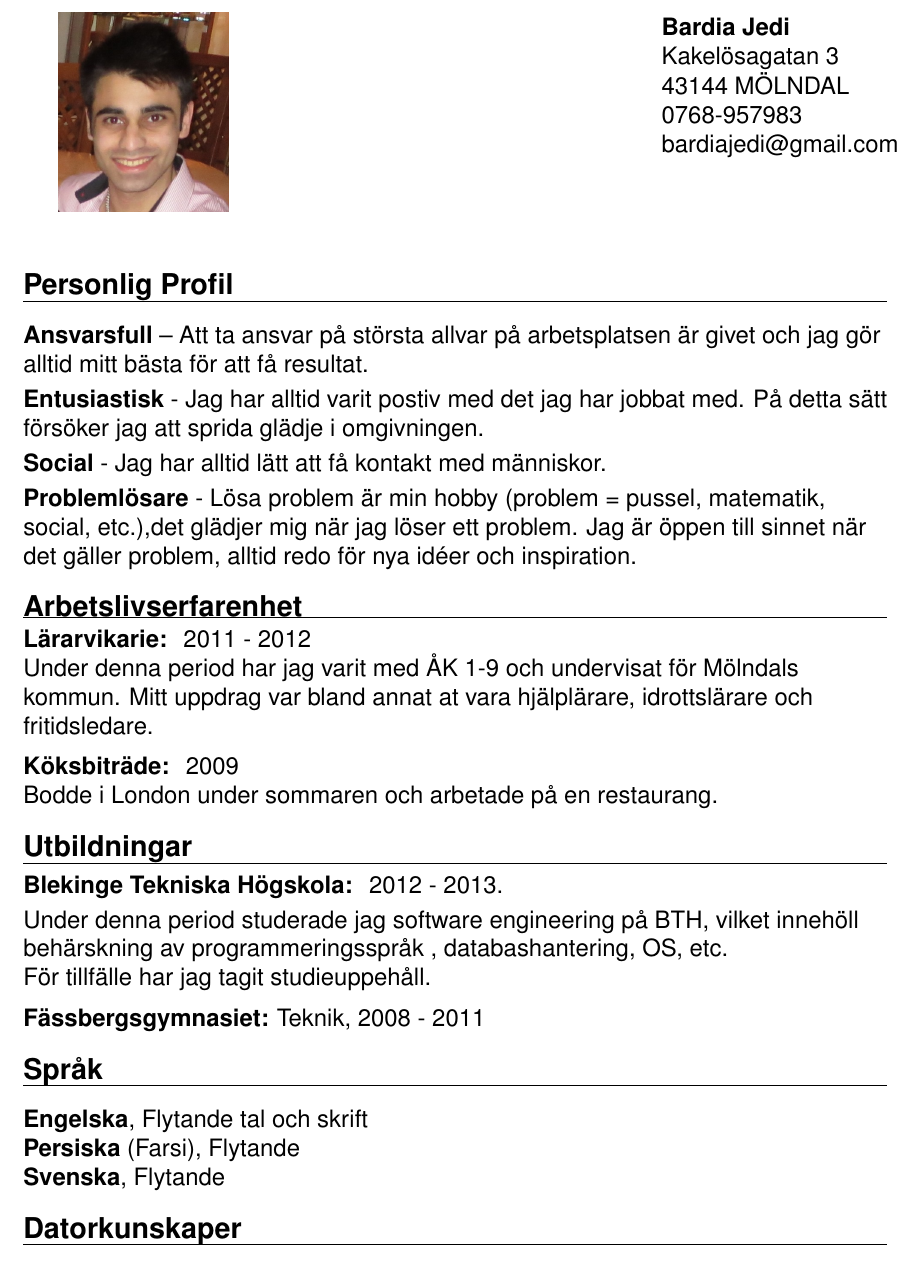
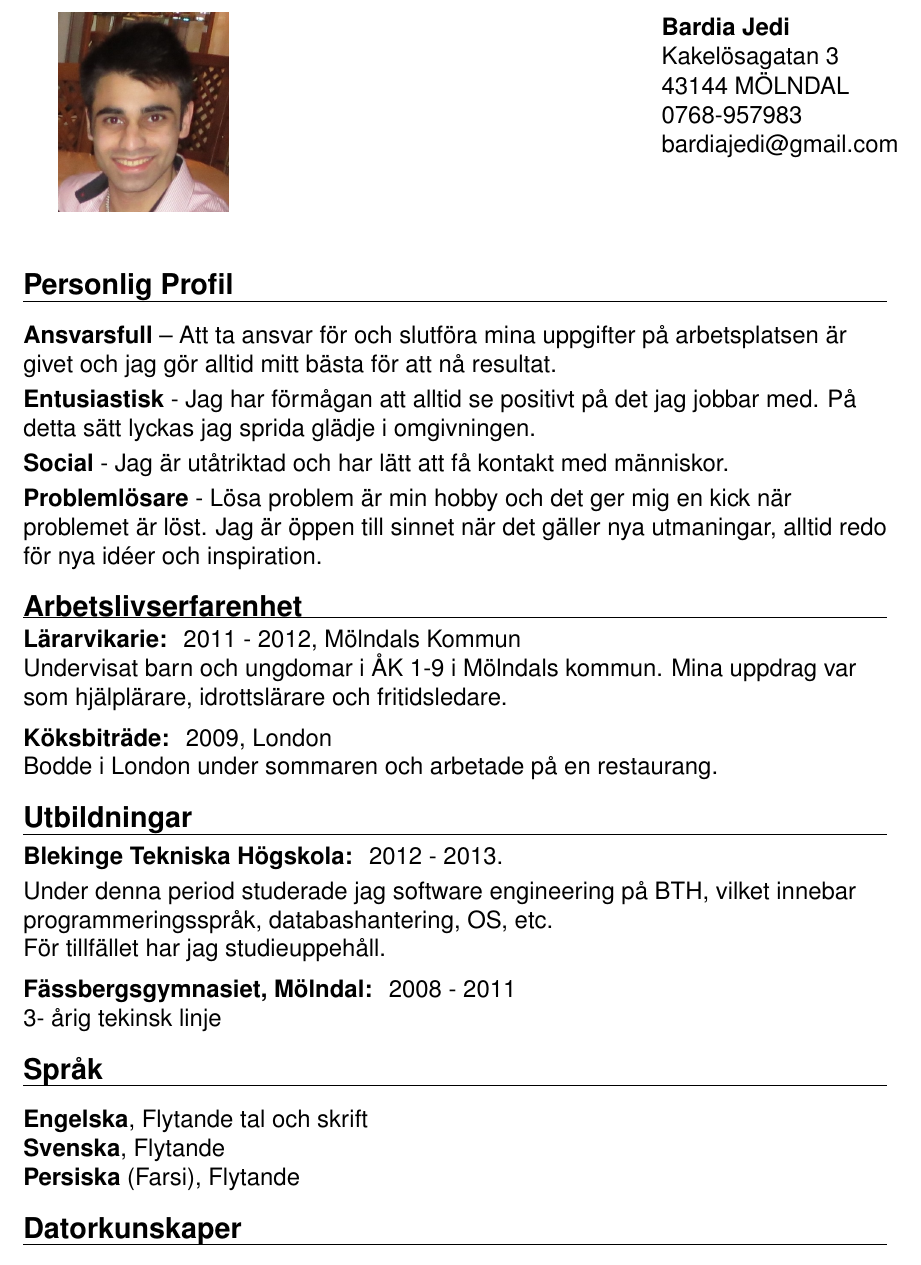
Before and after one commit to Luviz/CV, a LaTeX CV (togen/cv/bardiajedi_cv.tex): part of the page, cut so that both start at the same text. Compiled offline with pdfLaTeX; a missing font is replaced by an installed copy or a similar font.

Commit message:
updated cv

```diff
--- a/togen/cv/bardiajedi_cv.tex
+++ b/togen/cv/bardiajedi_cv.tex
@@ -69,33 +69,36 @@
 		\hrule
 
 		\vspace{12pt}
-		\textbf{Ansvarsfull} – Att ta ansvar på största allvar på arbetsplatsen är givet och jag gör alltid mitt bästa för att få resultat.
+		\textbf{Ansvarsfull} – Att ta ansvar för och slutföra mina uppgifter på arbetsplatsen är givet och jag gör
+alltid mitt bästa för att nå resultat.
 
 			\vspace{3 pt}
-	    	\textbf{Entusiastisk} - Jag har alltid varit postiv med det jag har jobbat med.
-	    	På detta sätt försöker jag att sprida glädje i omgivningen.
-
+	    	\textbf{Entusiastisk} - Jag har förmågan att alltid se positivt på det jag jobbar med. På detta sätt
+lyckas jag sprida glädje i omgivningen.
 
 			\vspace{3 pt}
- 		    \textbf{Social} - Jag har alltid lätt att få kontakt med människor.
-
+ 		    \textbf{Social} - Jag är utåtriktad och har lätt att få kontakt med människor.
 
 			\vspace{3 pt}
- 		    \textbf{Problemlösare} - Lösa problem är min hobby (problem = pussel, matematik, social, etc.),det glädjer mig när jag löser ett problem. Jag är öppen till sinnet när det gäller problem, alltid redo för nya idéer och inspiration.
+ 		    \textbf{Problemlösare} - Lösa problem är min hobby
+% 		    (problem = pussel, matematiska,social, etc.)
+ 		    och det ger mig en kick när problemet är löst. Jag är öppen till sinnet när
+det gäller nya utmaningar, alltid redo för nya idéer och inspiration.
 
 		\vspace{12pt}
 		{\large \textbf{Arbetslivserfarenhet}}
 		\hrule
 		\vspace{6pt}
 
-		\textbf{Lärarvikarie: } 2011 - 2012
+		\textbf{Lärarvikarie: } 2011 - 2012,	Mölndals Kommun
 
 		%\vspace{3pt}
-		Under denna period har jag varit med ÅK 1-9 och undervisat för Mölndals kommun.
-		Mitt uppdrag var bland annat at vara hjälplärare, idrottslärare och fritidsledare.
+Undervisat barn och ungdomar i ÅK 1-9 i Mölndals
+kommun. Mina uppdrag var som hjälplärare, idrottslärare och
+fritidsledare.
 
 		\vspace{6pt}
-		\textbf{Köksbiträde: } 2009
+		\textbf{Köksbiträde: } 2009, London
 
 		%\vspace{3pt}
 		%Där bodde jag och jobbad som köks betred i en restrung
@@ -115,14 +118,16 @@
 		\vspace{3pt}
 
 		Under denna period studerade jag software engineering på BTH,
-		vilket innehöll behärskning av programmeringsspråk , databashantering, OS, etc.
+		vilket innebar programmeringsspråk, databashantering, OS, etc.
 
 
-		För tillfälle har jag tagit studieuppehåll.
+		För tillfället har jag studieuppehåll.
 
 		\vspace{6pt}
 
-		\textbf{Fässbergsgymnasiet: }Teknik, 2008 - 2011
+		\textbf{Fässbergsgymnasiet, Mölndal: } 2008 - 2011
+
+		3- årig tekinsk linje
 
 
 
@@ -135,9 +140,10 @@
 
 		\textbf{Engelska}, Flytande tal och skrift
 
+		\textbf{Svenska}, Flytande
+
 		\textbf{Persiska} (Farsi), Flytande
 
-		\textbf{Svenska}, Flytande
 
 		%computer konwlege LoL
 		\vspace{12pt}
```
Also changed, not shown: togen/cv/bardiajedi_cv.pdf, 3 other files.
